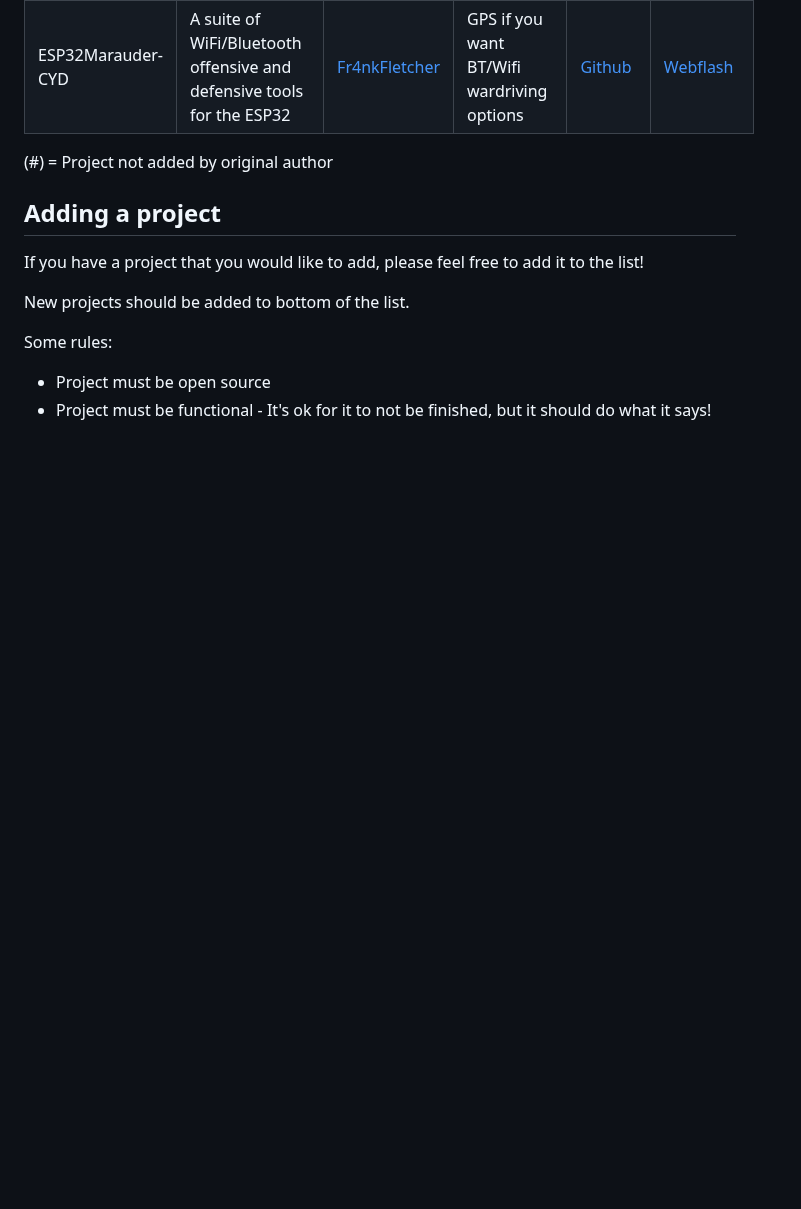
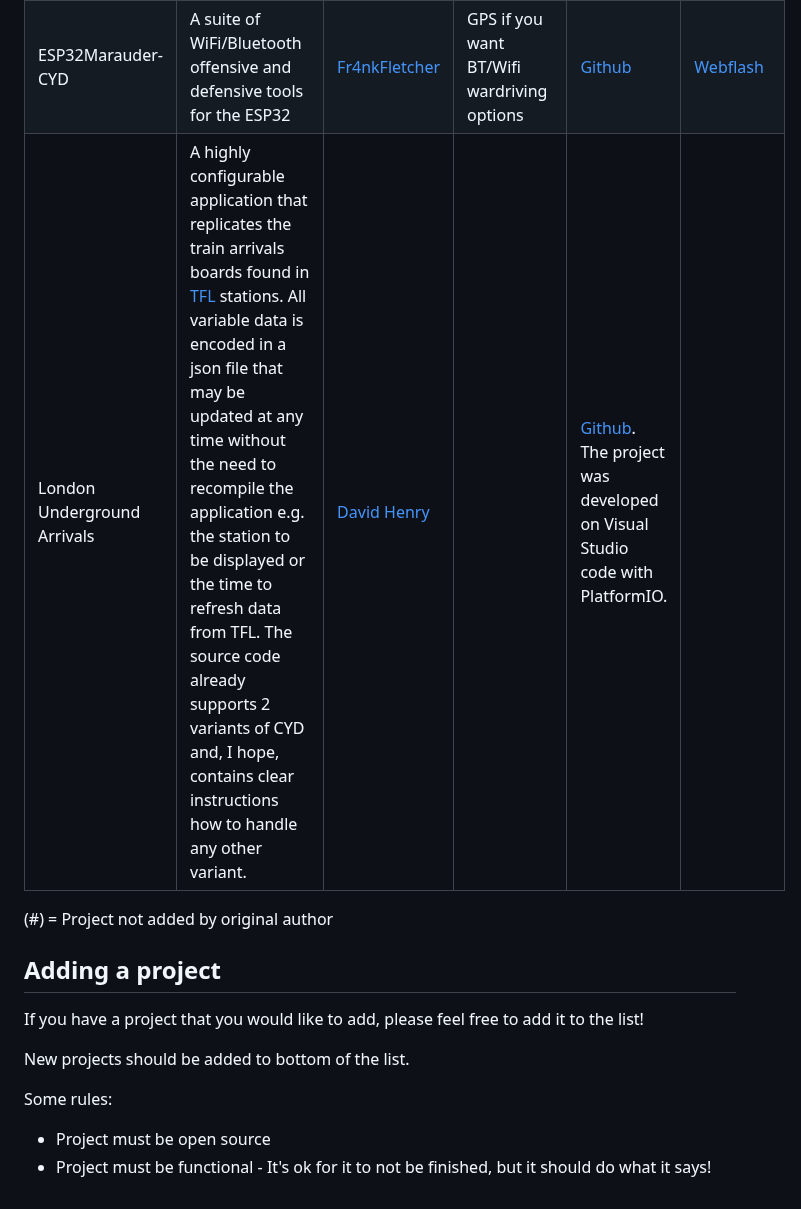
Before and after one commit to witnessmenow/ESP32-Cheap-Yellow-Display, a Markdown page: PROJECTS.md, the part around the change. Rendered like a GitHub page; blank space fills up the shorter version.

Commit message:
Update PROJECTS.md
Add my TFL Arrivals project

```diff
--- a/PROJECTS.md
+++ b/PROJECTS.md
@@ -20,7 +20,7 @@ Projects appearing on here is not necessarily a seal of approval from me, I will
 | CYD-Klipper            | An implementation of a wireless Klipper status display on an ESP32 + screen                 | [Sims](https://github.com/suchmememanyskill)           |                                                                        | [Github](https://github.com/suchmememanyskill/CYD-Klipper)         | [Webflash](https://suchmememanyskill.github.io/CYD-Klipper/)             |
 | DRO (for lathe / mill) | A DRO (digital readout) for your lathe or mill                                              | [Alanesq](https://github.com/alanesq)                  | It uses cheap digital caliper, requires a very basic interface         | [Github](https://github.com/alanesq/DRO)                           |                                                                          |
 | ESP32Marauder-CYD            | A suite of WiFi/Bluetooth offensive and defensive tools for the ESP32                      | [Fr4nkFletcher](https://github.com/Fr4nkFletcher)           | GPS if you want BT/Wifi wardriving options                                                                       | [Github](https://github.com/Fr4nkFletcher/ESP32-Marauder-Cheap-Yellow-Display)         | [Webflash](https://fr4nkfletcher.github.io/ESP32-Marauder-Cheap-Yellow-Display/flash0.html)             |
-
+|London Underground Arrivals| A highly configurable application that replicates the train arrivals boards found in [TFL](https://tfl.gov.uk/) stations. All variable data is encoded in a json file that may be updated at any time without the need to recompile the application e.g. the station to be displayed or the time to refresh data from TFL. The source code already supports 2 variants of CYD and, I hope, contains clear instructions how to handle any other variant.| [David Henry](https://github.com/mgaman) | | [Github](https://github.com/mgaman/TFL-tube-arrivals-board-ESP32-TFT-Arduino). The project was developed on Visual Studio code with PlatformIO.
 (\#) = Project not added by original author
 
 ## Adding a project
```
